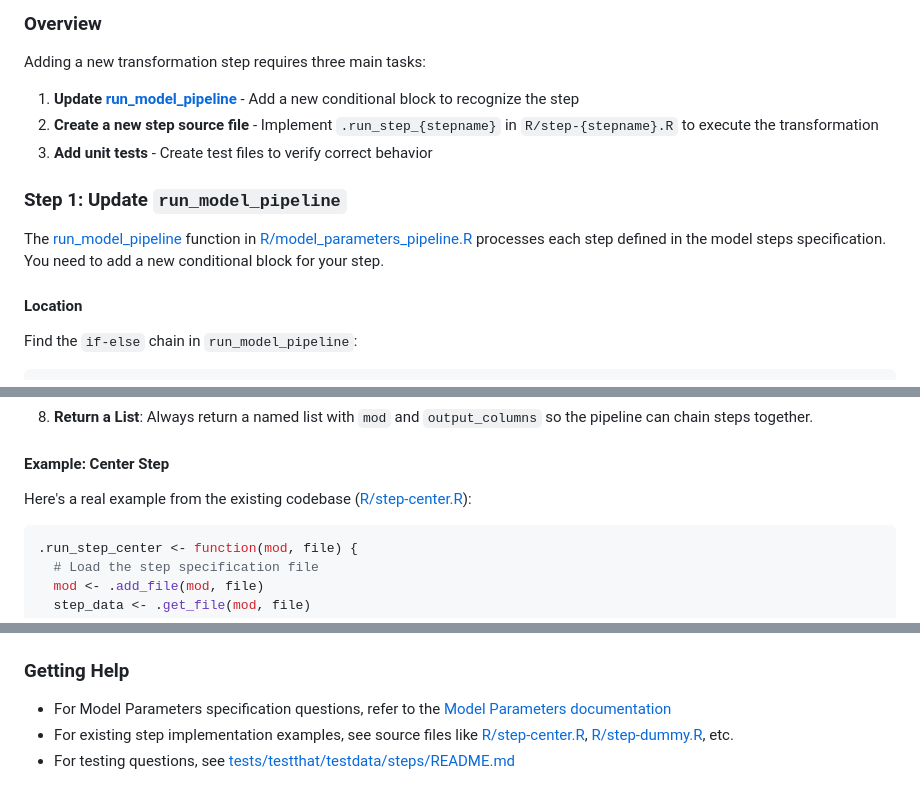
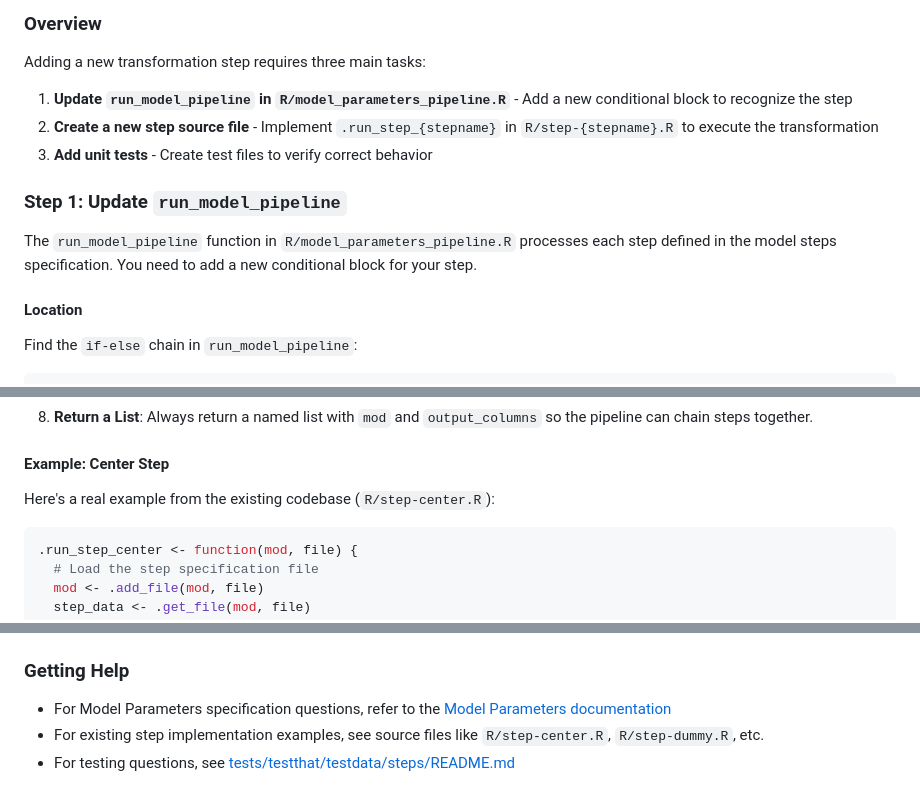
Before and after one commit to Big-Life-Lab/model-parameters-pipeline, a Markdown page: CONTRIBUTING.md, 3 parts joined by grey strips. Drawn GitHub-style.

Commit message:
Remove links to source files (so they don't result in dead links on Github Pages)

````diff
--- a/CONTRIBUTING.md
+++ b/CONTRIBUTING.md
@@ -89,7 +89,7 @@ repository](https://big-life-lab.github.io/model-parameters/).
 
 Adding a new transformation step requires three main tasks:
 
-1. **Update [run_model_pipeline](R/model_parameters_pipeline.R)** - Add a
+1. **Update `run_model_pipeline` in `R/model_parameters_pipeline.R`** - Add a
    new conditional block to recognize the step
 2. **Create a new step source file** - Implement `.run_step_{stepname}` in
    `R/step-{stepname}.R` to execute the transformation
@@ -97,9 +97,8 @@ Adding a new transformation step requires three main tasks:
 
 ### Step 1: Update `run_model_pipeline`
 
-The [run_model_pipeline](R/model_parameters_pipeline.R) function in
-[R/model_parameters_pipeline.R](R/model_parameters_pipeline.R) processes each
-step defined in the model steps specification. You need to add a new
+The `run_model_pipeline` function in `R/model_parameters_pipeline.R` processes
+each step defined in the model steps specification. You need to add a new
 conditional block for your step.
 
 #### Location
@@ -279,7 +278,7 @@ Use this template as a starting point:
 #### Example: Center Step
 
 Here's a real example from the existing codebase
-([R/step-center.R](R/step-center.R)):
+(`R/step-center.R`):
 
 ```r
 .run_step_center <- function(mod, file) {
@@ -414,7 +413,6 @@ mod$data[c("col1", "col2")] <- new_cols
 - For Model Parameters specification questions, refer to the [Model Parameters
   documentation](https://big-life-lab.github.io/model-parameters/)
 - For existing step implementation examples, see source files like
-  [R/step-center.R](R/step-center.R),
-  [R/step-dummy.R](R/step-dummy.R), etc.
+  `R/step-center.R`, `R/step-dummy.R`, etc.
 - For testing questions, see
   [tests/testthat/testdata/steps/README.md](tests/testthat/testdata/steps/README.md)
````
